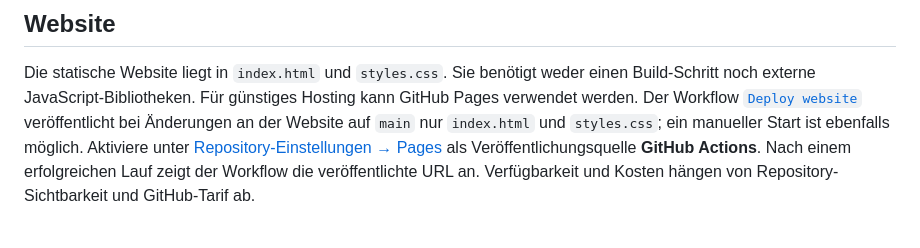
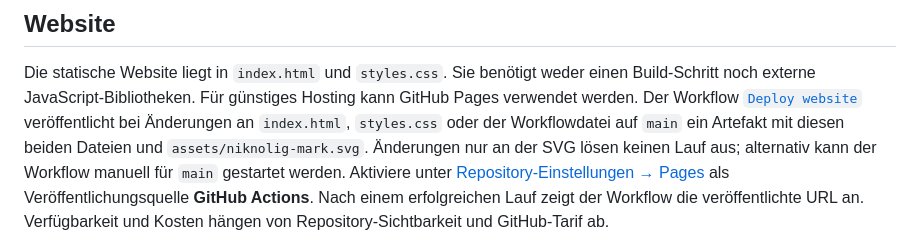
Before and after one commit to nikolausnold/NIKNOLIG, a Markdown page: README.md, the part around the change. Rendered like a GitHub page.

Commit message:
Correct website deployment documentation
Co-authored-by: nikolausnold <339979236+nikolausnold@users.noreply.github.com>

```diff
--- a/README.md
+++ b/README.md
@@ -37,8 +37,10 @@ Die statische Website liegt in `index.html` und `styles.css`. Sie benötigt wede
 einen Build-Schritt noch externe JavaScript-Bibliotheken. Für günstiges Hosting kann
 GitHub Pages verwendet werden. Der Workflow
 [`Deploy website`](https://github.com/nikolausnold/NIKNOLIG/actions/workflows/deploy-website.yml)
-veröffentlicht bei Änderungen an der Website auf `main` nur `index.html` und
-`styles.css`; ein manueller Start ist ebenfalls möglich. Aktiviere unter
+veröffentlicht bei Änderungen an `index.html`, `styles.css` oder der
+Workflowdatei auf `main` ein Artefakt mit diesen beiden Dateien und
+`assets/niknolig-mark.svg`. Änderungen nur an der SVG lösen keinen Lauf aus;
+alternativ kann der Workflow manuell für `main` gestartet werden. Aktiviere unter
 [Repository-Einstellungen → Pages](https://github.com/nikolausnold/NIKNOLIG/settings/pages)
 als Veröffentlichungsquelle **GitHub Actions**. Nach einem erfolgreichen Lauf zeigt
 der Workflow die veröffentlichte URL an. Verfügbarkeit und Kosten hängen von
```
